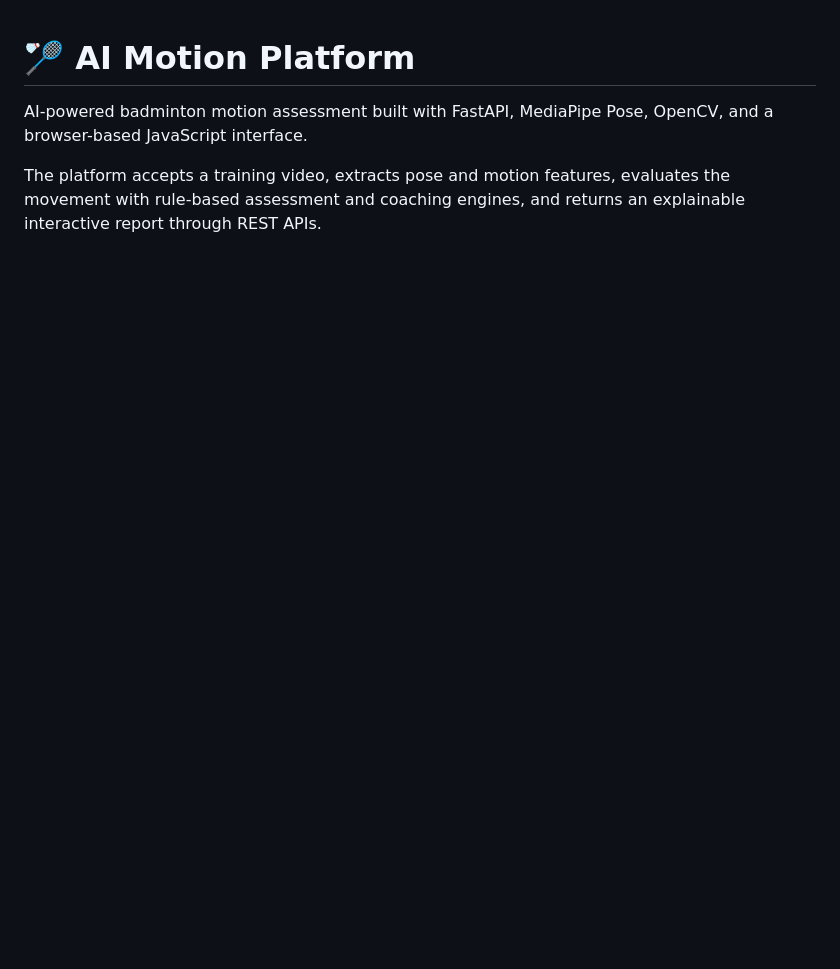
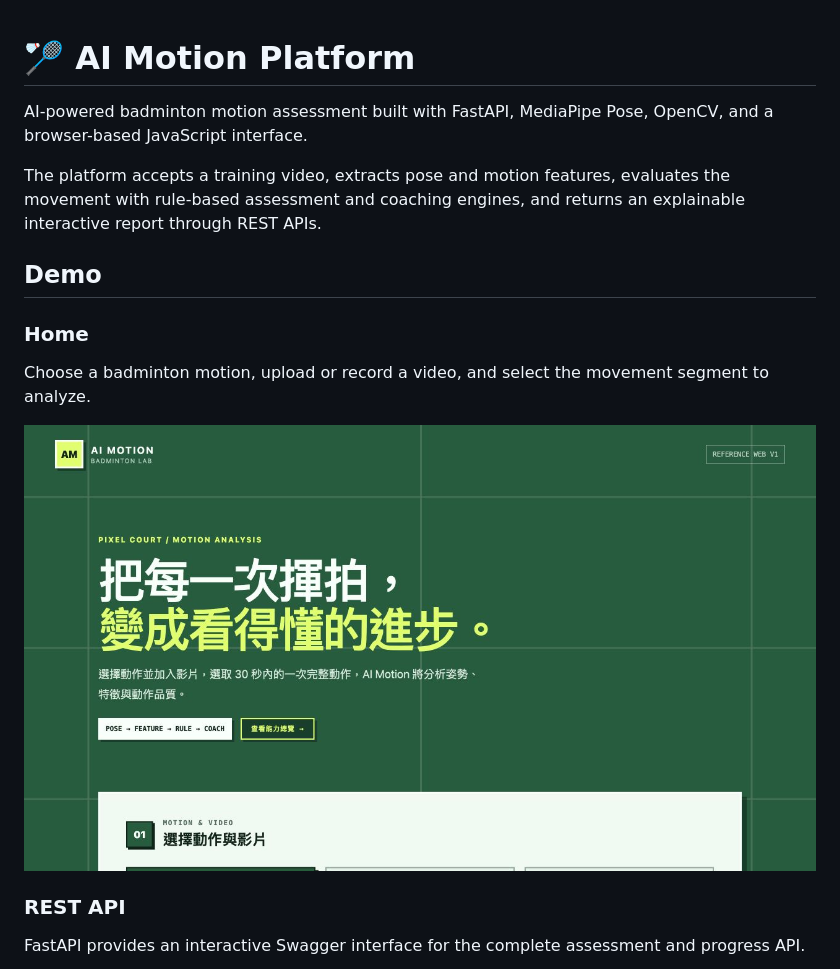
Before and after one commit to nostang/AI-Motion-Platform, a Markdown page: README.md, the part around one of its changes. Drawn GitHub-style; pictures changed too: docs/assets/screenshots/home.jpg (added); blank space fills up the shorter version.

```diff
--- a/README.md
+++ b/README.md
@@ -6,3 +6,18 @@ OpenCV, and a browser-based JavaScript interface.
 The platform accepts a training video, extracts pose and motion features,
 evaluates the movement with rule-based assessment and coaching engines, and
 returns an explainable interactive report through REST APIs.
+
+## Demo
+
+### Home
+
+Choose a badminton motion, upload or record a video, and select the movement
+segment to analyze.
+
+![AI Motion upload and recording interface](docs/assets/screenshots/home.jpg)
+
+### REST API
+
+FastAPI provides an interactive Swagger interface for the complete assessment
+and progress API.
+
```
Also changed, not shown: other parts of README.md (+8 -0 lines), docs/assets/screenshots/api-docs.jpg (added), docs/assets/screenshots/motion-report.jpg (added).
